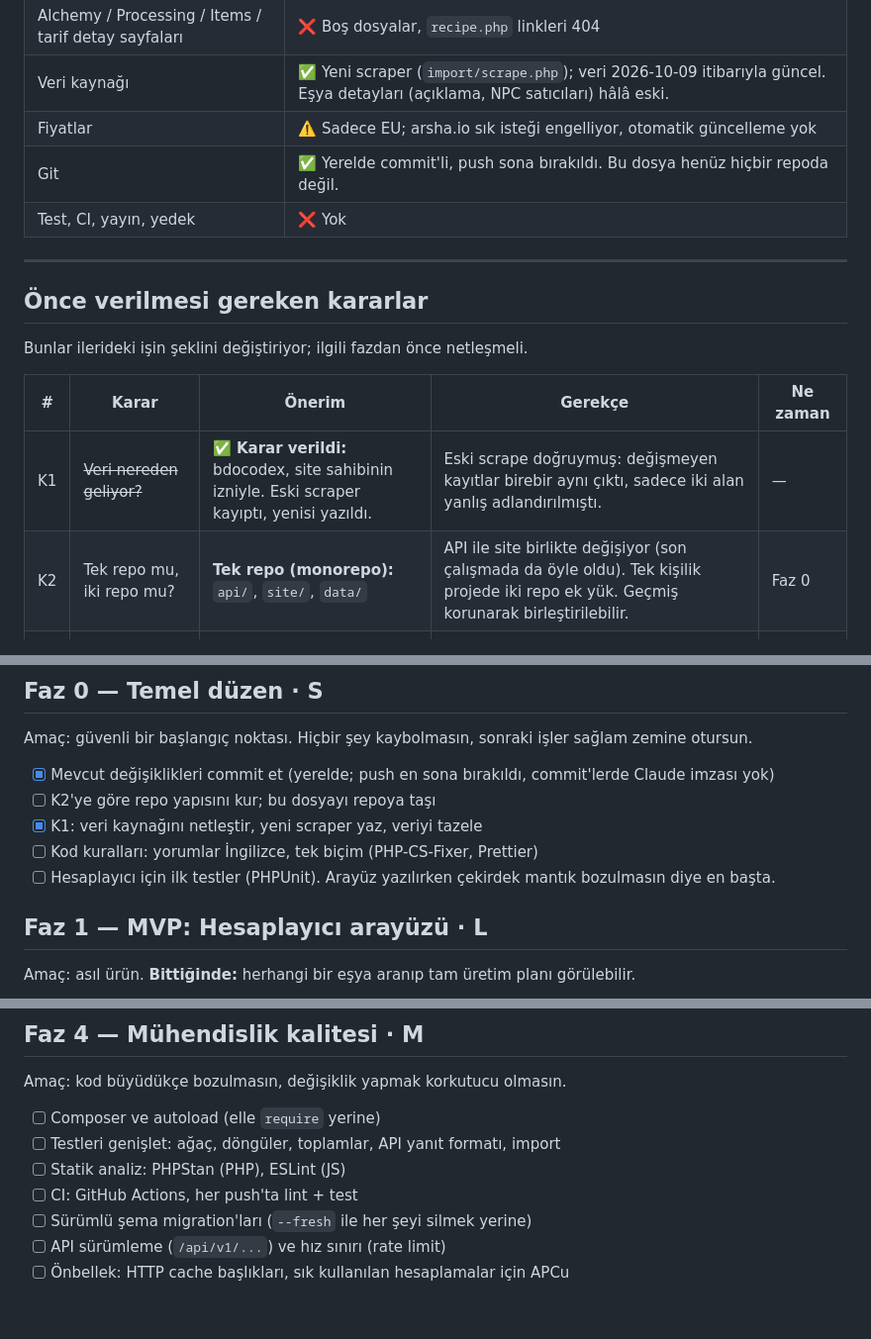
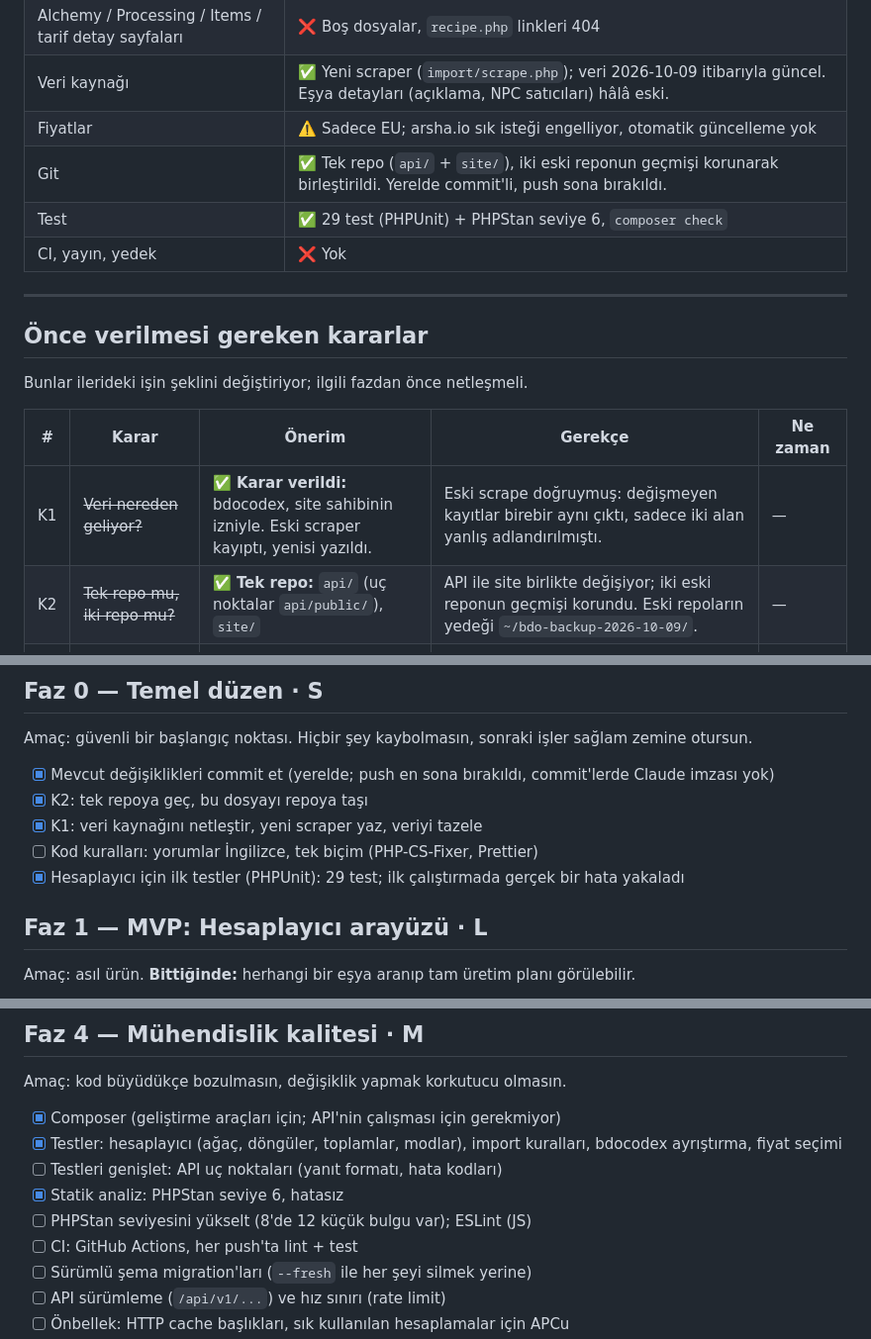
Before and after one commit to kerimozgurtukenmez/bdo-api, a Markdown page: ROADMAP.md, 3 parts joined by grey strips. Shown at 99% size. Drawn GitHub-style; blank space fills up the shorter version.

Commit message:
Update roadmap: monorepo, scraper and tests done

```diff
--- a/ROADMAP.md
+++ b/ROADMAP.md
@@ -23,8 +23,9 @@ alan adında 7/24 çalışan bir site, bozulmayan kod (test + CI), kaybolmayan v
 | Alchemy / Processing / Items / tarif detay sayfaları | ❌ Boş dosyalar, `recipe.php` linkleri 404 |
 | Veri kaynağı | ✅ Yeni scraper (`import/scrape.php`); veri 2026-10-09 itibarıyla güncel. Eşya detayları (açıklama, NPC satıcıları) hâlâ eski. |
 | Fiyatlar | ⚠️ Sadece EU; arsha.io sık isteği engelliyor, otomatik güncelleme yok |
-| Git | ✅ Yerelde commit'li, push sona bırakıldı. Bu dosya henüz hiçbir repoda değil. |
-| Test, CI, yayın, yedek | ❌ Yok |
+| Git | ✅ Tek repo (`api/` + `site/`), iki eski reponun geçmişi korunarak birleştirildi. Yerelde commit'li, push sona bırakıldı. |
+| Test | ✅ 29 test (PHPUnit) + PHPStan seviye 6, `composer check` |
+| CI, yayın, yedek | ❌ Yok |
 
 ---
 
@@ -35,7 +36,7 @@ Bunlar ilerideki işin şeklini değiştiriyor; ilgili fazdan önce netleşmeli.
 | # | Karar | Önerim | Gerekçe | Ne zaman |
 | --- | --- | --- | --- | --- |
 | K1 | ~~Veri nereden geliyor?~~ | ✅ **Karar verildi:** bdocodex, site sahibinin izniyle. Eski scraper kayıptı, yenisi yazıldı. | Eski scrape doğruymuş: değişmeyen kayıtlar birebir aynı çıktı, sadece iki alan yanlış adlandırılmıştı. | — |
-| K2 | Tek repo mu, iki repo mu? | **Tek repo (monorepo):** `api/`, `site/`, `data/` | API ile site birlikte değişiyor (son çalışmada da öyle oldu). Tek kişilik projede iki repo ek yük. Geçmiş korunarak birleştirilebilir. | Faz 0 |
+| K2 | ~~Tek repo mu, iki repo mu?~~ | ✅ **Tek repo:** `api/` (uç noktalar `api/public/`), `site/` | API ile site birlikte değişiyor; iki eski reponun geçmişi korundu. Eski repoların yedeği `~/bdo-backup-2026-10-09/`. | — |
 | K3 | Frontend teknolojisi | **İçerik sayfaları PHP'de** (SEO için sunucuda render), **hesaplayıcı Vue** ile | Hesaplayıcı çok etkileşimli: ağaç, tarif değiştirme, ikame, canlı toplamlar. Vanilla JS ile büyüdükçe yönetmesi zorlaşır. Vue öğrenmesi en kolay seçenek. | Faz 1 öncesi |
 | K4 | Barındırma | **Küçük VPS + Docker** (aylık ~5 €) | Fiyat güncellemesi için cron ve uzun çalışan betik lazım. Paylaşımlı hosting bunları kısıtlıyor. Docker ile yerel ortam ve sunucu aynı olur. | Faz 5 öncesi |
 | K5 | Site adı ve domain | Sen seç | Şu an her yerde "MyWebsite" yazıyor. | Faz 5 öncesi |
@@ -48,10 +49,10 @@ Bunlar ilerideki işin şeklini değiştiriyor; ilgili fazdan önce netleşmeli.
 Amaç: güvenli bir başlangıç noktası. Hiçbir şey kaybolmasın, sonraki işler sağlam zemine otursun.
 
 - [x] Mevcut değişiklikleri commit et (yerelde; push en sona bırakıldı, commit'lerde Claude imzası yok)
-- [ ] K2'ye göre repo yapısını kur; bu dosyayı repoya taşı
+- [x] K2: tek repoya geç, bu dosyayı repoya taşı
 - [x] K1: veri kaynağını netleştir, yeni scraper yaz, veriyi tazele
 - [ ] Kod kuralları: yorumlar İngilizce, tek biçim (PHP-CS-Fixer, Prettier)
-- [ ] Hesaplayıcı için ilk testler (PHPUnit). Arayüz yazılırken çekirdek mantık bozulmasın diye en başta.
+- [x] Hesaplayıcı için ilk testler (PHPUnit): 29 test; ilk çalıştırmada gerçek bir hata yakaladı
 
 ## Faz 1 — MVP: Hesaplayıcı arayüzü · L
 
@@ -97,9 +98,11 @@ Amaç: verinin güncel, doğru ve kendiliğinden yenilenir olması.
 
 Amaç: kod büyüdükçe bozulmasın, değişiklik yapmak korkutucu olmasın.
 
-- [ ] Composer ve autoload (elle `require` yerine)
-- [ ] Testleri genişlet: ağaç, döngüler, toplamlar, API yanıt formatı, import
-- [ ] Statik analiz: PHPStan (PHP), ESLint (JS)
+- [x] Composer (geliştirme araçları için; API'nin çalışması için gerekmiyor)
+- [x] Testler: hesaplayıcı (ağaç, döngüler, toplamlar, modlar), import kuralları, bdocodex ayrıştırma, fiyat seçimi
+- [ ] Testleri genişlet: API uç noktaları (yanıt formatı, hata kodları)
+- [x] Statik analiz: PHPStan seviye 6, hatasız
+- [ ] PHPStan seviyesini yükselt (8'de 12 küçük bulgu var); ESLint (JS)
 - [ ] CI: GitHub Actions, her push'ta lint + test
 - [ ] Sürümlü şema migration'ları (`--fresh` ile her şeyi silmek yerine)
 - [ ] API sürümleme (`/api/v1/...`) ve hız sınırı (rate limit)
```
